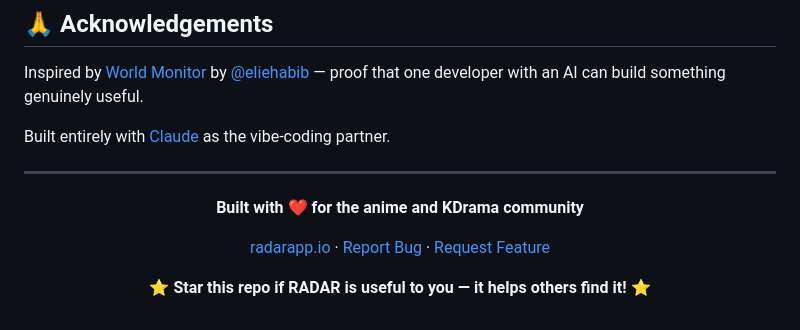
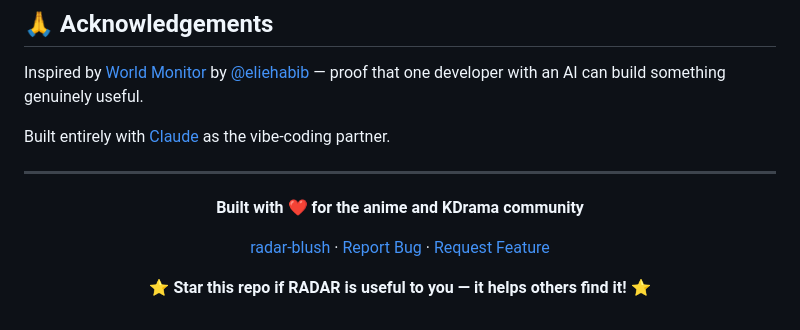
Before and after one commit to Venkata-Mohith/radar, a Markdown page: README.md, the part around the change. Drawn GitHub-style.

```diff
--- a/README.md
+++ b/README.md
@@ -197,7 +197,7 @@ Built entirely with [Claude](https://claude.ai) as the vibe-coding partner.
 
 **Built with ❤️ for the anime and KDrama community**
 
-[radarapp.io](https://radarapp.io) · [Report Bug](https://github.com/Venkata-Mohith/radar/issues) · [Request Feature](https://github.com/Venkata-Mohith/radar/discussions)
+[radar-blush](https://radar-blush.vercel.app/) · [Report Bug](https://github.com/Venkata-Mohith/radar/issues) · [Request Feature](https://github.com/Venkata-Mohith/radar/discussions)
 
 **⭐ Star this repo if RADAR is useful to you — it helps others find it! ⭐**
 
```
